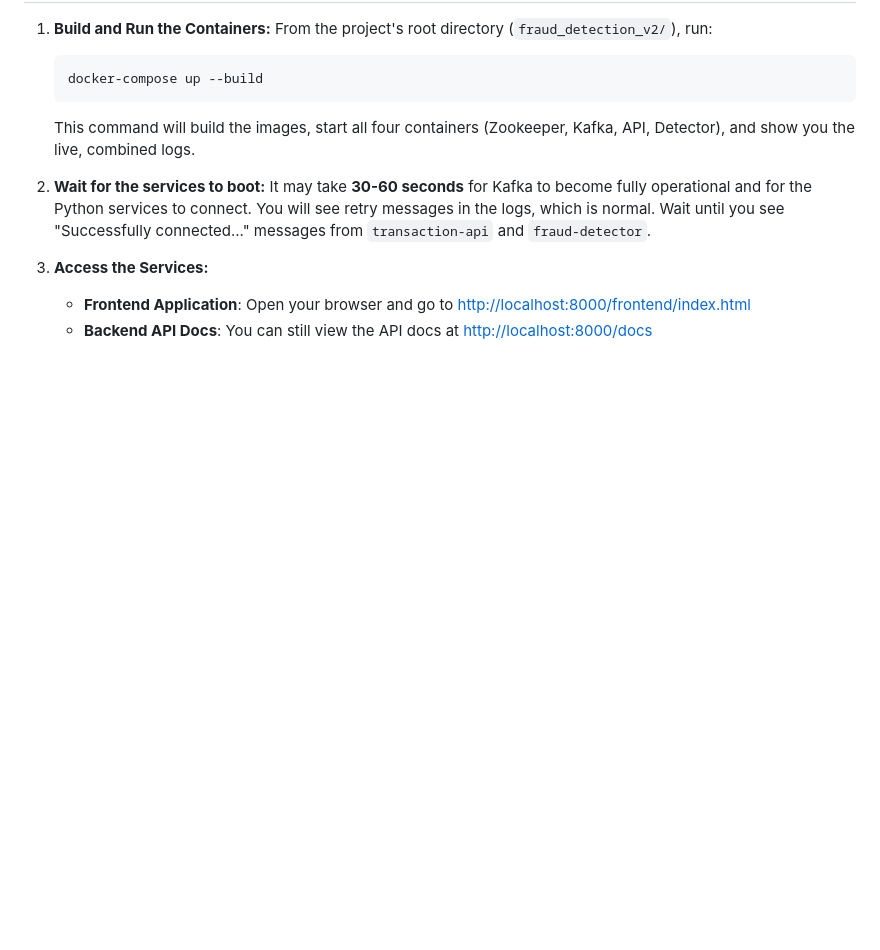
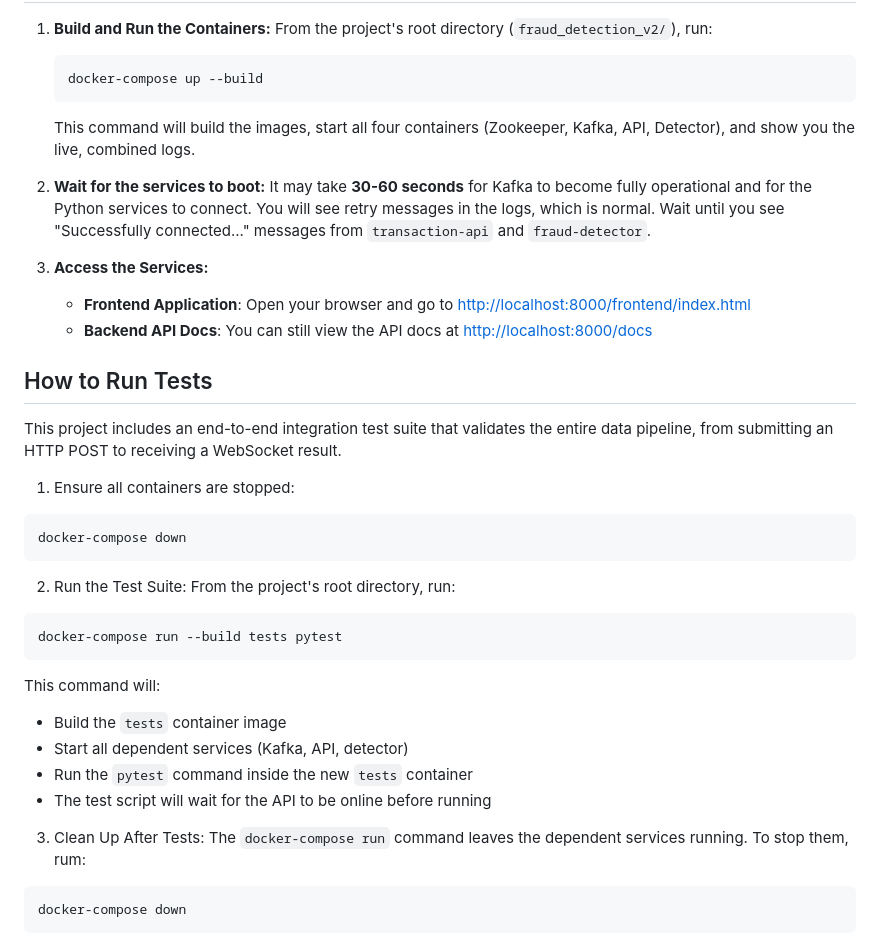
Before and after one commit to TejasweeSulekh/Fraud-Detection-System, a Markdown page: fraud_detection_v2/README.md, the part around the change. GitHub-like rendering; blank space fills up the shorter version.

````diff
--- a/fraud_detection_v2/README.md
+++ b/fraud_detection_v2/README.md
@@ -82,3 +82,26 @@ This decoupled flow ensures that even if the `fraud-detector` is slow or crashes
 3.  **Access the Services:**
     * **Frontend Application**: Open your browser and go to [http://localhost:8000/frontend/index.html](http://localhost:8000/frontend/index.html)
     * **Backend API Docs**: You can still view the API docs at [http://localhost:8000/docs](http://localhost:8000/docs)
+
+## How to Run Tests
+
+This project includes an end-to-end integration test suite that validates the entire data pipeline, from submitting an HTTP POST to receiving a WebSocket result.
+
+1. Ensure all containers are stopped:
+```sh
+docker-compose down
+```
+2. Run the Test Suite: From the project's root directory, run:
+```sh
+docker-compose run --build tests pytest
+```
+This command will:
+- Build the `tests` container image
+- Start all dependent services (Kafka, API, detector)
+- Run the `pytest` command inside the new `tests` container
+- The test script will wait for the API to be online before running
+
+3. Clean Up After Tests: The `docker-compose run` command leaves the dependent services running. To stop them, rum:
+```sh
+docker-compose down
+```
````
